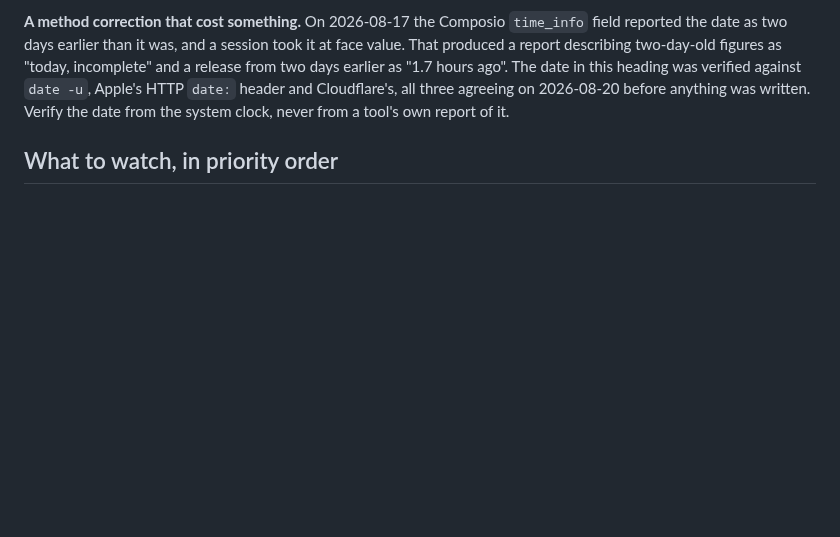
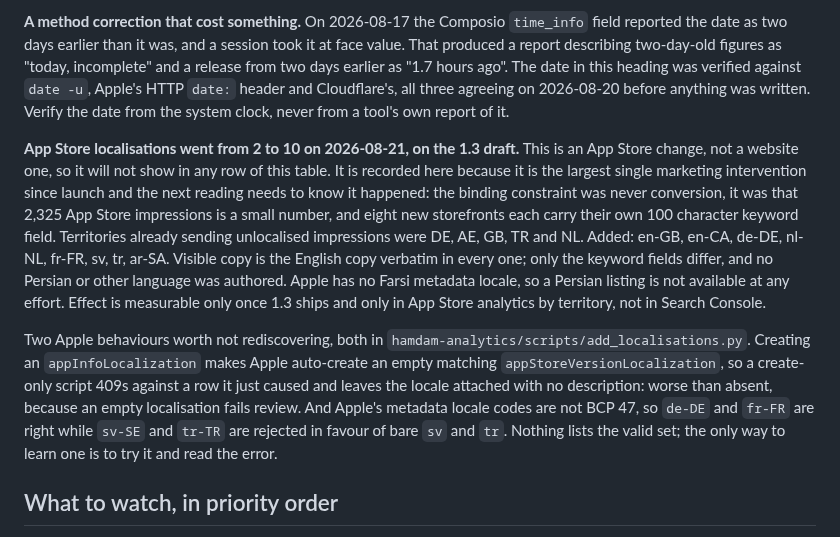
Before and after one commit to ealiaaziz/hamdam-website, a Markdown page: docs/seo/traffic-log.md, the part around the change. GitHub-like rendering; blank space fills up the shorter version.

Commit message:
Log the App Store localisation change, 2 storefronts to 10
An App Store change rather than a website one, so it will never appear in a
row of this table, but the next reading needs to know it happened. The binding
constraint on downloads was never conversion, it was that 2,325 App Store
impressions is a small number, and each new storefront carries its own 100
character keyword field.

Also records the two pieces of Apple behaviour that cost a run to find: the
auto-created empty version localisation, and the fact that Apple's metadata
locale codes are not BCP 47, so sv-SE and tr-TR are rejected where de-DE and
fr-FR are fine.

```diff
--- a/docs/seo/traffic-log.md
+++ b/docs/seo/traffic-log.md
@@ -276,6 +276,30 @@ ago". The date in this heading was verified against `date -u`, Apple's HTTP
 anything was written. Verify the date from the system clock, never from a tool's
 own report of it.
 
+**App Store localisations went from 2 to 10 on 2026-08-21, on the 1.3 draft.**
+This is an App Store change, not a website one, so it will not show in any row
+of this table. It is recorded here because it is the largest single marketing
+intervention since launch and the next reading needs to know it happened: the
+binding constraint was never conversion, it was that 2,325 App Store
+impressions is a small number, and eight new storefronts each carry their own
+100 character keyword field. Territories already sending unlocalised
+impressions were DE, AE, GB, TR and NL. Added: en-GB, en-CA, de-DE, nl-NL,
+fr-FR, sv, tr, ar-SA. Visible copy is the English copy verbatim in every one;
+only the keyword fields differ, and no Persian or other language was authored.
+Apple has no Farsi metadata locale, so a Persian listing is not available at
+any effort. Effect is measurable only once 1.3 ships and only in App Store
+analytics by territory, not in Search Console.
+
+Two Apple behaviours worth not rediscovering, both in
+`hamdam-analytics/scripts/add_localisations.py`. Creating an
+`appInfoLocalization` makes Apple auto-create an empty matching
+`appStoreVersionLocalization`, so a create-only script 409s against a row it
+just caused and leaves the locale attached with no description: worse than
+absent, because an empty localisation fails review. And Apple's metadata
+locale codes are not BCP 47, so `de-DE` and `fr-FR` are right while `sv-SE`
+and `tr-TR` are rejected in favour of bare `sv` and `tr`. Nothing lists the
+valid set; the only way to learn one is to try it and read the error.
+
 <!-- readings:notes -->
 
 ## What to watch, in priority order
```
